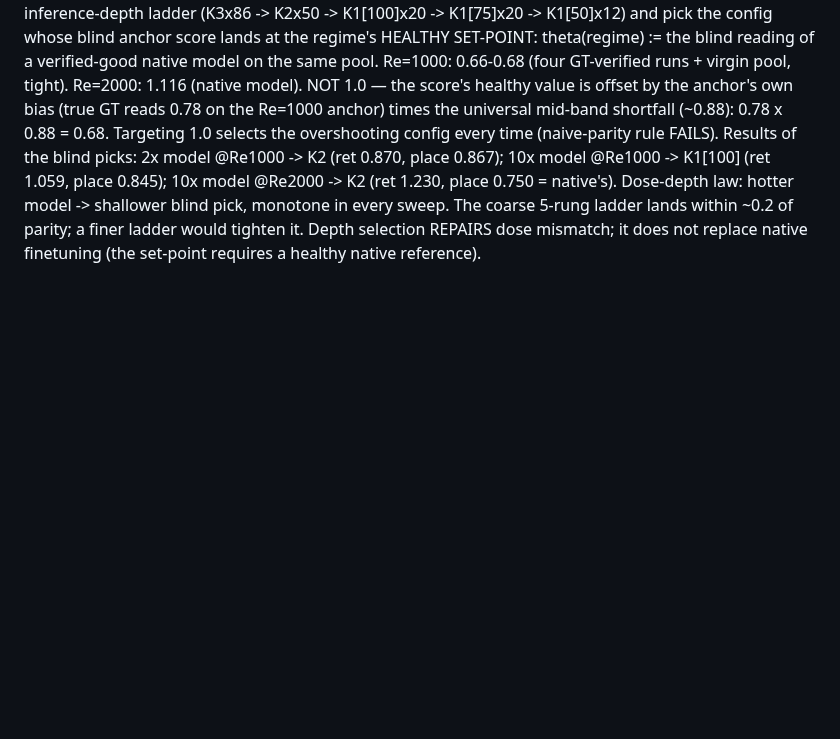
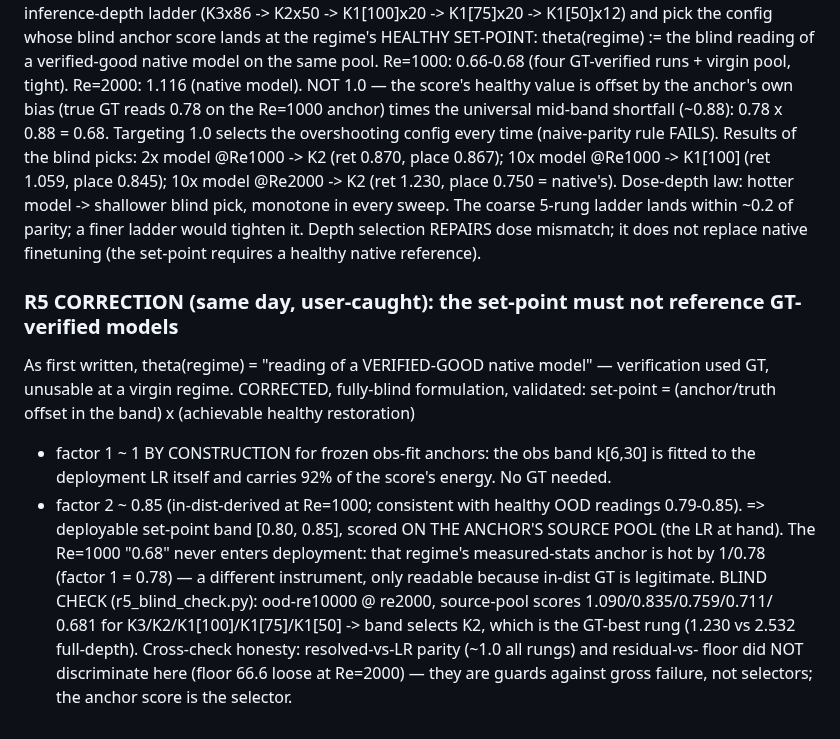
Before and after one commit to RomainHautier/ddpm-in-jax, a Markdown page: docs/anchor_derived_rules.md, the part around the change. Drawn GitHub-style; blank space fills up the shorter version.

Commit message:
docs(ddpo): R5 corrected — GT-free set-point (obs-band construction x in-dist 0.85 = [0.80,0.85] band); fully-blind check selects the GT-best depth at Re=2000
Co-Authored-By: Claude Fable 5 <noreply@anthropic.com>

```diff
--- a/docs/anchor_derived_rules.md
+++ b/docs/anchor_derived_rules.md
@@ -90,3 +90,19 @@ K1[100] (ret 1.059, place 0.845); 10x model @Re2000 -> K2 (ret 1.230, place 0.75
 Dose-depth law: hotter model -> shallower blind pick, monotone in every sweep. The coarse 5-rung
 ladder lands within ~0.2 of parity; a finer ladder would tighten it. Depth selection REPAIRS dose
 mismatch; it does not replace native finetuning (the set-point requires a healthy native reference).
+
+### R5 CORRECTION (same day, user-caught): the set-point must not reference GT-verified models
+As first written, theta(regime) = "reading of a VERIFIED-GOOD native model" — verification used GT,
+unusable at a virgin regime. CORRECTED, fully-blind formulation, validated:
+  set-point = (anchor/truth offset in the band) x (achievable healthy restoration)
+  - factor 1 ~ 1 BY CONSTRUCTION for frozen obs-fit anchors: the obs band k[6,30] is fitted to
+    the deployment LR itself and carries 92% of the score's energy. No GT needed.
+  - factor 2 ~ 0.85 (in-dist-derived at Re=1000; consistent with healthy OOD readings 0.79-0.85).
+  => deployable set-point band [0.80, 0.85], scored ON THE ANCHOR'S SOURCE POOL (the LR at hand).
+  The Re=1000 "0.68" never enters deployment: that regime's measured-stats anchor is hot by 1/0.78
+  (factor 1 = 0.78) — a different instrument, only readable because in-dist GT is legitimate.
+BLIND CHECK (r5_blind_check.py): ood-re10000 @ re2000, source-pool scores 1.090/0.835/0.759/0.711/
+0.681 for K3/K2/K1[100]/K1[75]/K1[50] -> band selects K2, which is the GT-best rung (1.230 vs
+2.532 full-depth). Cross-check honesty: resolved-vs-LR parity (~1.0 all rungs) and residual-vs-
+floor did NOT discriminate here (floor 66.6 loose at Re=2000) — they are guards against gross
+failure, not selectors; the anchor score is the selector.
```
Also changed, not shown: docs/ddpo_backlog.md (+5 -0 lines).
